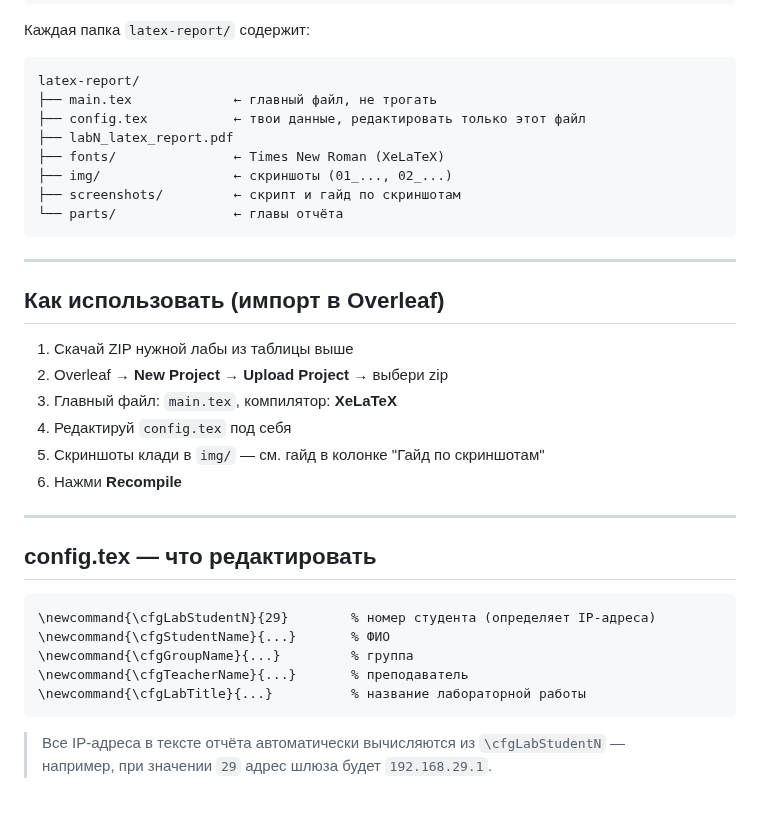
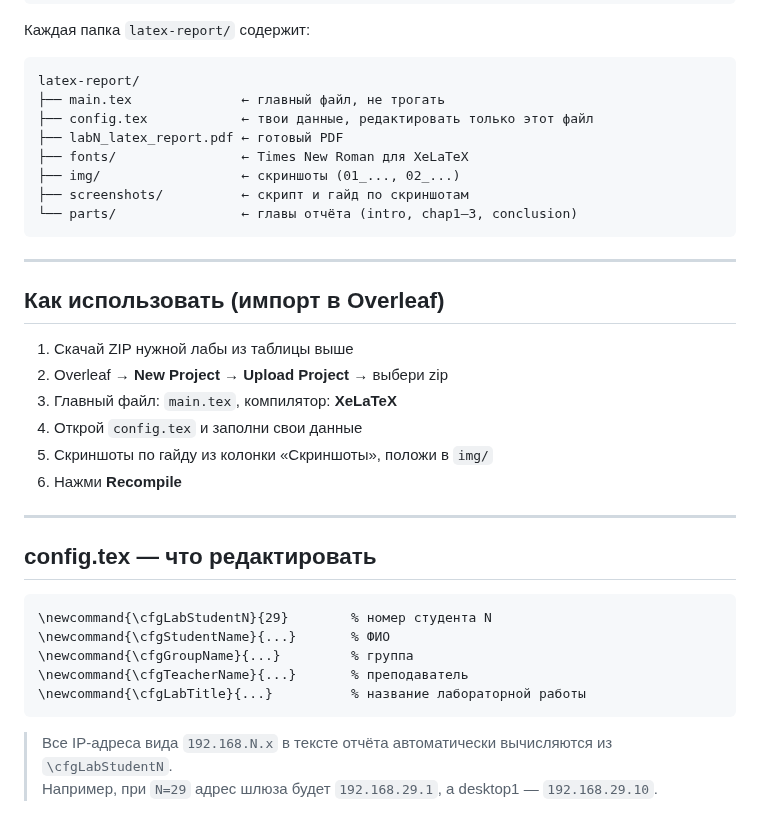
Before and after one commit to BLXCKBXXST/web-technologies-labs, a Markdown page: README.md, the part around one of its changes. Drawn GitHub-style.

````diff
--- a/README.md
+++ b/README.md
@@ -43,13 +68,13 @@ linux-admin-labs/
 
 ```
 latex-report/
-├── main.tex             ← главный файл, не трогать
-├── config.tex           ← твои данные, редактировать только этот файл
-├── labN_latex_report.pdf
-├── fonts/               ← Times New Roman (XeLaTeX)
-├── img/                 ← скриншоты (01_..., 02_...)
-├── screenshots/         ← скрипт и гайд по скриншотам
-└── parts/               ← главы отчёта
+├── main.tex              ← главный файл, не трогать
+├── config.tex            ← твои данные, редактировать только этот файл
+├── labN_latex_report.pdf ← готовый PDF
+├── fonts/                ← Times New Roman для XeLaTeX
+├── img/                  ← скриншоты (01_..., 02_...)
+├── screenshots/          ← скрипт и гайд по скриншотам
+└── parts/                ← главы отчёта (intro, chap1–3, conclusion)
 ```
 
 ---
@@ -59,8 +84,8 @@ latex-report/
 1. Скачай ZIP нужной лабы из таблицы выше
 2. Overleaf → **New Project → Upload Project** → выбери zip
 3. Главный файл: `main.tex`, компилятор: **XeLaTeX**
-4. Редактируй `config.tex` под себя
-5. Скриншоты клади в `img/` — см. гайд в колонке "Гайд по скриншотам"
+4. Открой `config.tex` и заполни свои данные
+5. Скриншоты по гайду из колонки «Скриншоты», положи в `img/`
 6. Нажми **Recompile**
 
 ---
@@ -68,12 +93,12 @@ latex-report/
 ## config.tex — что редактировать
 
 ```latex
-\newcommand{\cfgLabStudentN}{29}        % номер студента (определяет IP-адреса)
+\newcommand{\cfgLabStudentN}{29}        % номер студента N
 \newcommand{\cfgStudentName}{...}       % ФИО
 \newcommand{\cfgGroupName}{...}         % группа
 \newcommand{\cfgTeacherName}{...}       % преподаватель
 \newcommand{\cfgLabTitle}{...}          % название лабораторной работы
 ```
 
-> Все IP-адреса в тексте отчёта автоматически вычисляются из `\cfgLabStudentN` —
-> например, при значении `29` адрес шлюза будет `192.168.29.1`.
+> Все IP-адреса вида `192.168.N.x` в тексте отчёта автоматически вычисляются из `\cfgLabStudentN`.
+> Например, при `N=29` адрес шлюза будет `192.168.29.1`, а desktop1 — `192.168.29.10`.
````
Also changed, not shown: other parts of README.md (+35 -10 lines).
